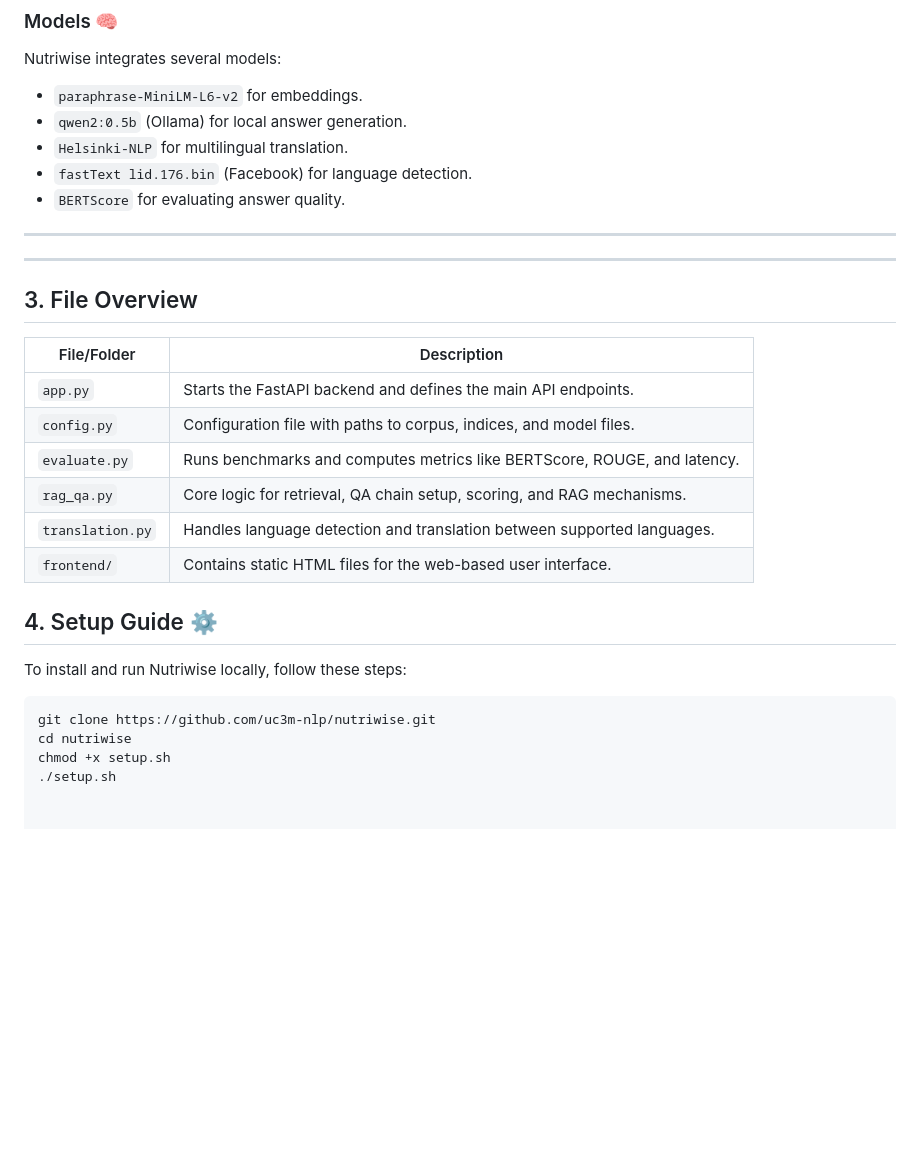
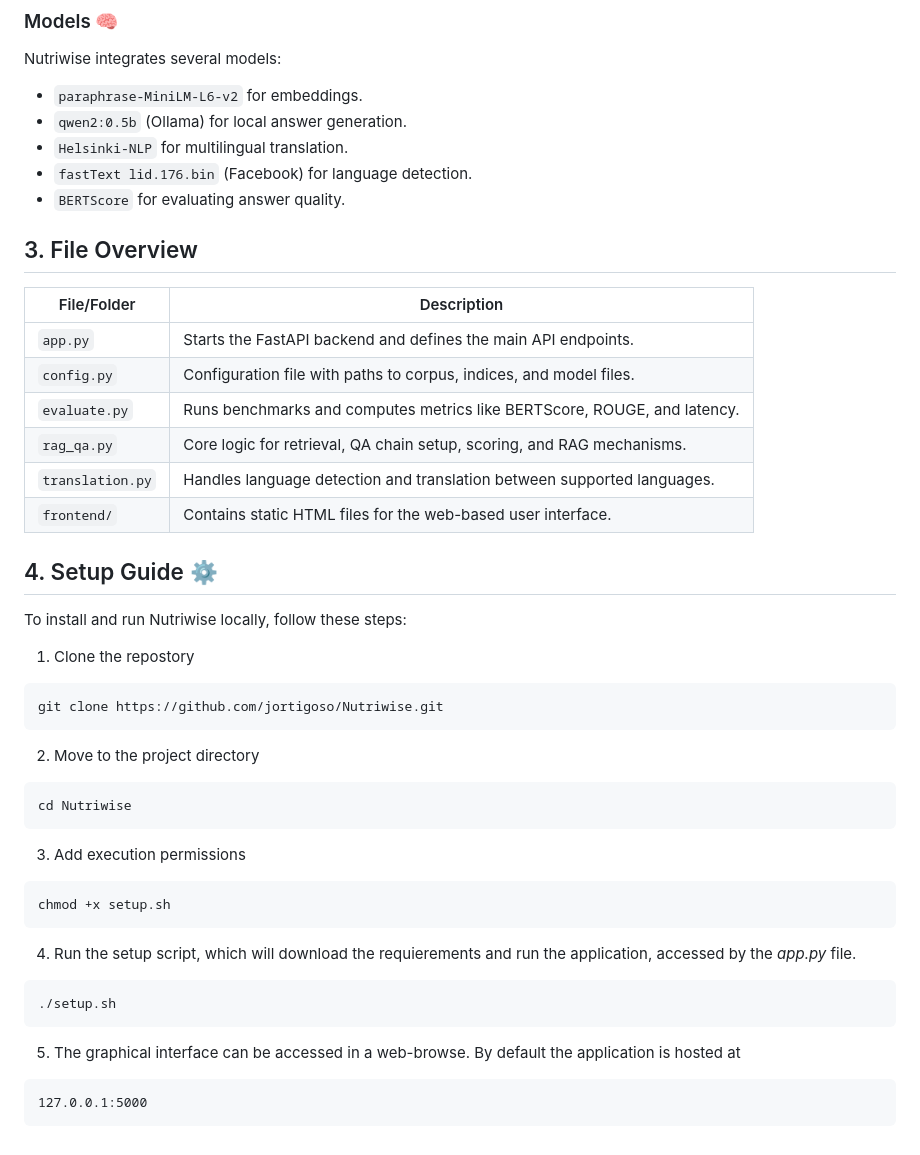
Before and after one commit to jortigoso/Nutriwise, a Markdown page: README.md, the part around the change printed below. Drawn GitHub-style; blank space fills up the shorter version.

````diff
--- a/README.md
+++ b/README.md
@@ -70,8 +63,7 @@ Nutriwise integrates several models:
 - `fastText lid.176.bin` (Facebook) for language detection.
 - `BERTScore` for evaluating answer quality.
 
----
----
+
 ## 3. File Overview
 | File/Folder            | Description                                                                 |
 |------------------------|-----------------------------------------------------------------------------|
@@ -83,13 +75,27 @@ Nutriwise integrates several models:
 | `frontend/`            | Contains static HTML files for the web-based user interface.                |
 
 
-
 ## 4. Setup Guide ⚙️
 
 To install and run Nutriwise locally, follow these steps:
 
-```bash
-git clone https://github.com/uc3m-nlp/nutriwise.git
-cd nutriwise
+1. Clone the repostory
+```
+git clone https://github.com/jortigoso/Nutriwise.git
+```
+2. Move to the project directory
+```
+cd Nutriwise
+```
+3. Add execution permissions
+```
 chmod +x setup.sh
+```
+4. Run the setup script, which will download the requierements and run the application, accessed by the *app.py* file.
+```
 ./setup.sh
+```
+5. The graphical interface can be accessed in a web-browse. By default the application is hosted at
+```
+127.0.0.1:5000
+```
````
Also changed, not shown: other parts of README.md (+0 -7 lines).
